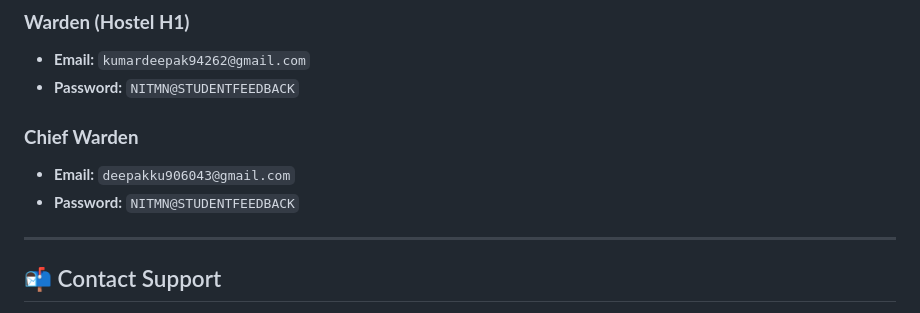
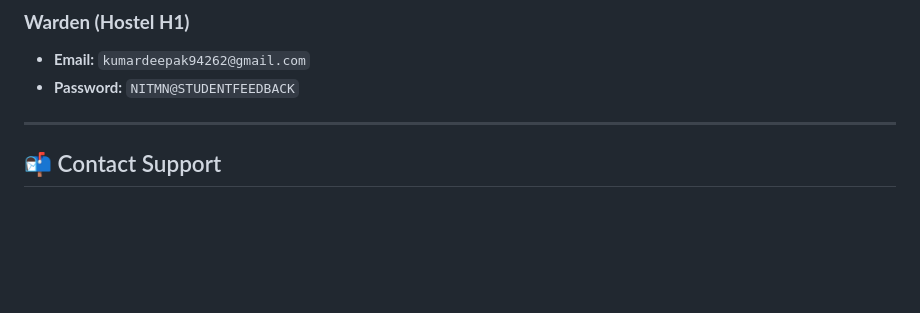
Before and after one commit to dk2430098/student_feedback, a Markdown page: README.md, the part around the change. GitHub-like rendering; blank space fills up the shorter version.

```diff
--- a/README.md
+++ b/README.md
@@ -144,10 +144,6 @@ The project relies on these specific highly reliable packages:
 *   **Email:** `kumardeepak94262@gmail.com`
 *   **Password:** `NITMN@STUDENTFEEDBACK`
 
-### **Chief Warden**
-*   **Email:** `deepakku906043@gmail.com`
-*   **Password:** `NITMN@STUDENTFEEDBACK`
-
 ---
 
 ## 📬 Contact Support
```
